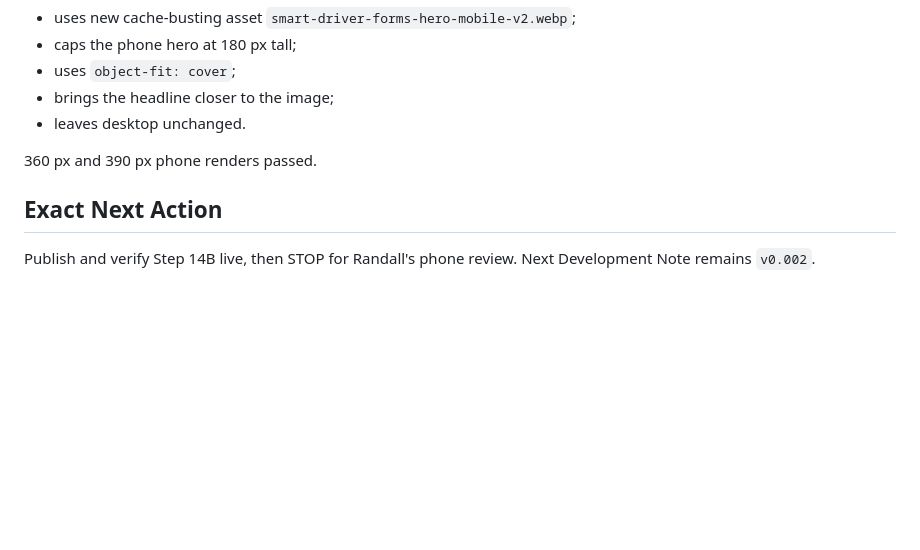
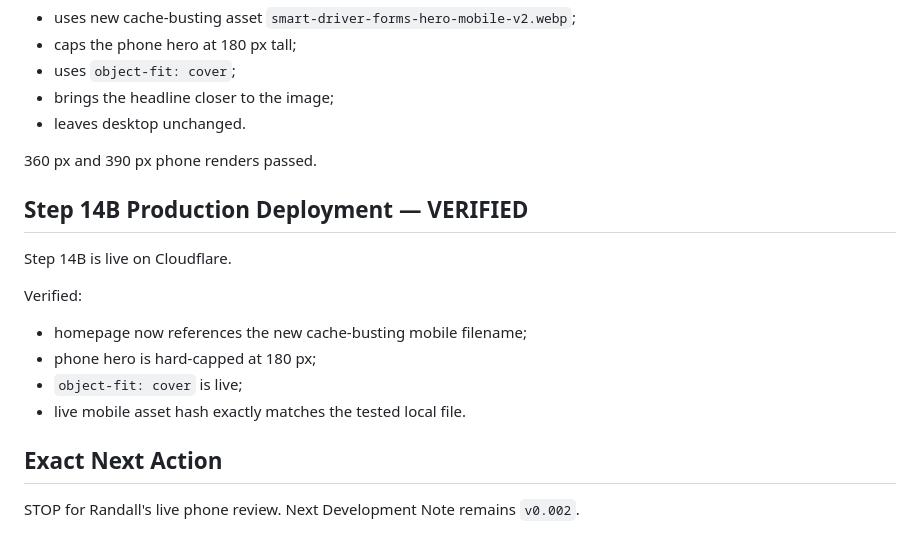
Before and after one commit to SmartDriverForms/website, a Markdown page: CHAT_RECOVERY.md, the part around the change. GitHub-like rendering; blank space fills up the shorter version.

```diff
--- a/CHAT_RECOVERY.md
+++ b/CHAT_RECOVERY.md
@@ -692,6 +692,17 @@ Step 14B:
 
 360 px and 390 px phone renders passed.
 
+## Step 14B Production Deployment — VERIFIED
+
+Step 14B is live on Cloudflare.
+
+Verified:
+
+- homepage now references the new cache-busting mobile filename;
+- phone hero is hard-capped at 180 px;
+- `object-fit: cover` is live;
+- live mobile asset hash exactly matches the tested local file.
+
 ## Exact Next Action
 
-Publish and verify Step 14B live, then STOP for Randall's phone review. Next Development Note remains `v0.002`.
+STOP for Randall's live phone review. Next Development Note remains `v0.002`.
```
Also changed, not shown: PROJECT_STATUS.md (+21 -1 lines).
